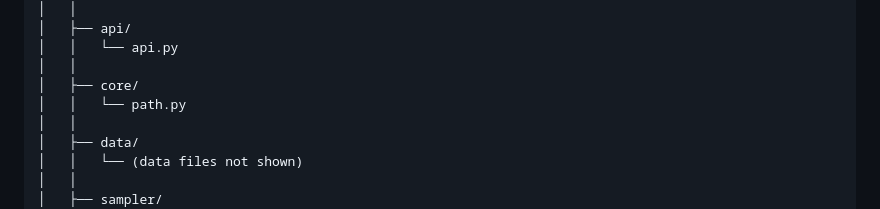
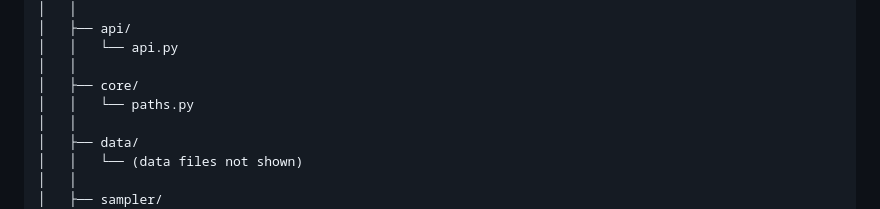
Before and after one commit to ha981muk-git/german_document_classifier, a Markdown page: README.md, the part around the change. GitHub-like rendering.

Commit message:
edited readme for minor change

```diff
--- a/README.md
+++ b/README.md
@@ -126,7 +126,7 @@ german_document_classifier/
 │   │   └── api.py
 │   │
 │   ├── core/
-│   │   └── path.py
+│   │   └── paths.py
 │   │
 │   ├── data/
 │   │   └── (data files not shown)
```
